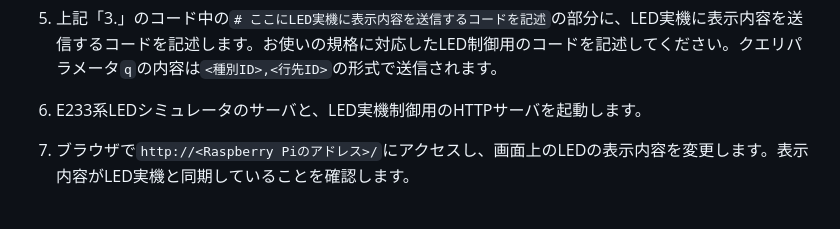
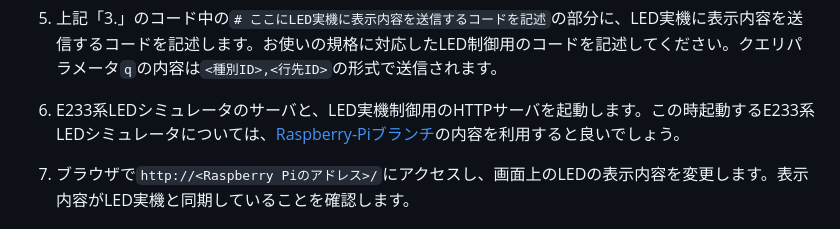
Before and after one commit to kasu-me/Series-E233-LED-Simulator, a Markdown page: README.md, the part around the change. Drawn GitHub-style.

````diff
--- a/README.md
+++ b/README.md
@@ -64,7 +64,7 @@ E233系LEDシミュレータは、`http://<稼働しているサーバのアド
 	```
 1. LED実機とRaspberry Piを接続します。メジャーな接続インターフェースとしてはHUB75などの規格があると思います。詳細はお使いの実機の仕様に従いGoogle等で調べてください。
 1. 上記「3.」のコード中の`# ここにLED実機に表示内容を送信するコードを記述`の部分に、LED実機に表示内容を送信するコードを記述します。お使いの規格に対応したLED制御用のコードを記述してください。クエリパラメータ`q`の内容は`<種別ID>,<行先ID>`の形式で送信されます。
-1. E233系LEDシミュレータのサーバと、LED実機制御用のHTTPサーバを起動します。
+1. E233系LEDシミュレータのサーバと、LED実機制御用のHTTPサーバを起動します。この時起動するE233系LEDシミュレータについては、[Raspberry-Piブランチ](https://github.com/kasu-me/Series-E233-LED-Simulator/tree/raspberry-pi)の内容を利用すると良いでしょう。
 1. ブラウザで`http://<Raspberry Piのアドレス>/`にアクセスし、画面上のLEDの表示内容を変更します。表示内容がLED実機と同期していることを確認します。
 
 ## 本プログラムのご利用について
````
